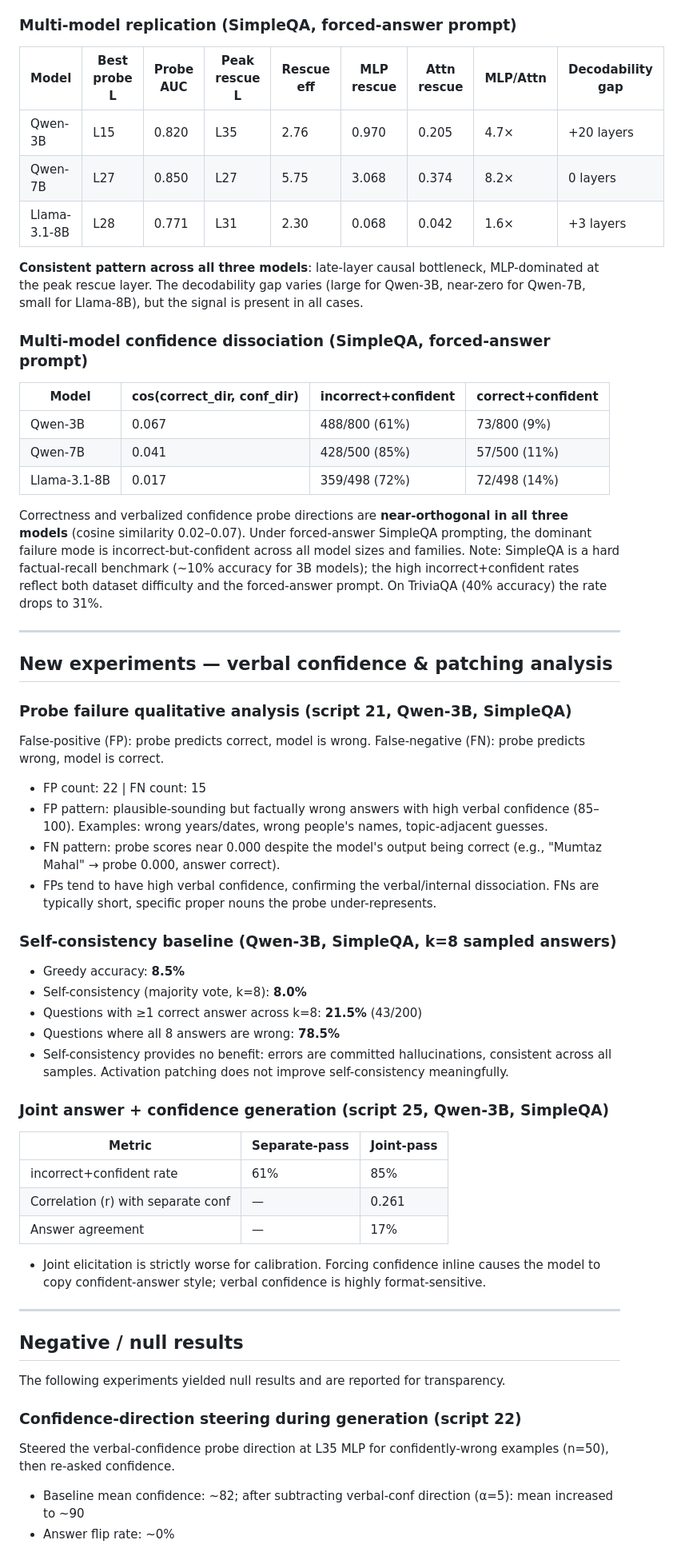
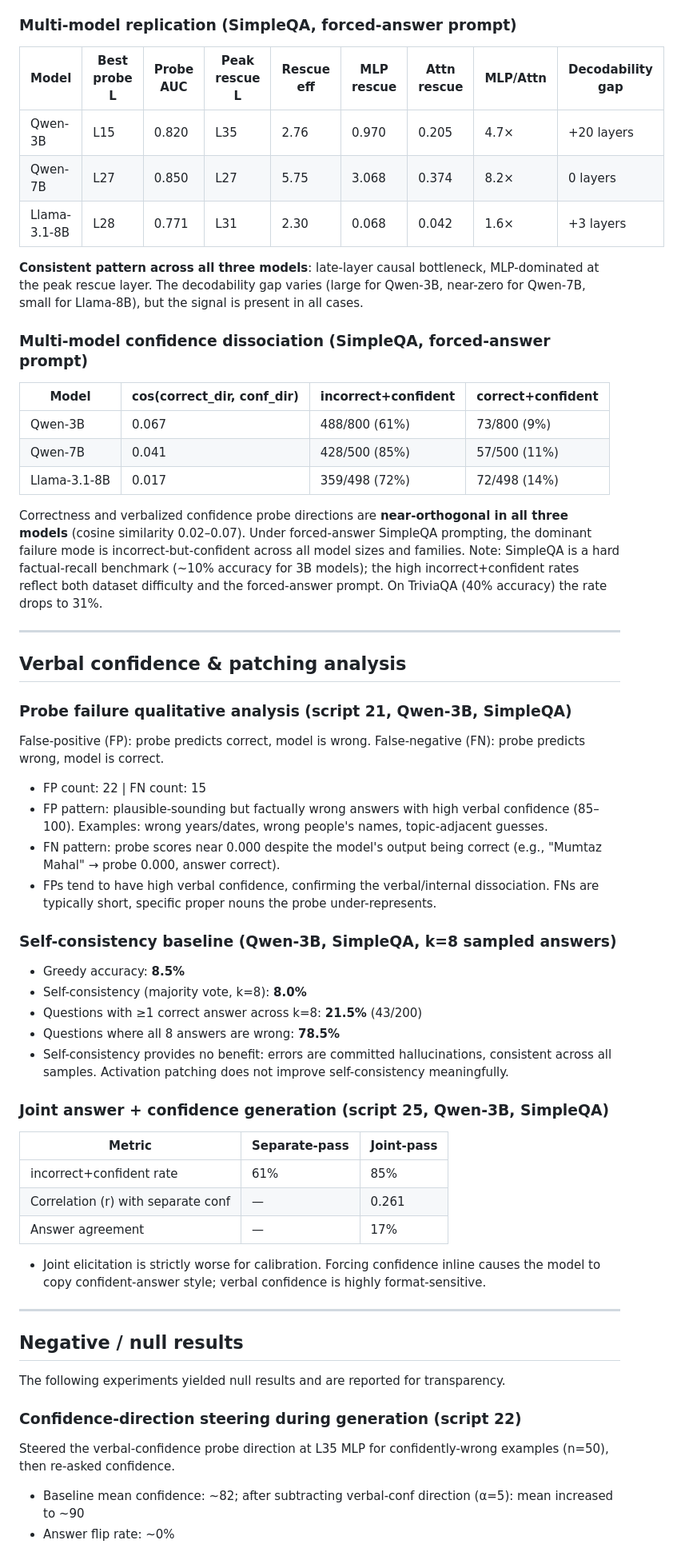
Before and after one commit to su-karanps/Soliloquy, a Markdown page: results/experiments_summary.md, the part around one of its changes. Shown at 80% size. Drawn GitHub-style.

```diff
--- a/results/experiments_summary.md
+++ b/results/experiments_summary.md
@@ -284,35 +328,44 @@ Does the late-layer MLP rescue effect generalize across datasets?
 **Late-layer MLP dominance holds on every dataset.** Peak rescue is consistently in L32–L35 (the final ~4 layers of the 36-layer model), and MLP rescue exceeds attention rescue on all five datasets.
 
 ### Multi-model replication (SimpleQA, forced-answer prompt)
-| Model | Best probe L | Probe AUC | Peak rescue L | Rescue eff | MLP rescue | Attn rescue | MLP/Attn | Decodability gap |
-|---|---|---|---|---|---|---|---|---|
-| Qwen-3B | L15 | 0.820 | L35 | 2.76 | 0.970 | 0.205 | 4.7× | +20 layers |
-| Qwen-7B | L27 | 0.850 | L27 | 5.75 | 3.068 | 0.374 | 8.2× | 0 layers |
-| Llama-3.1-8B | L28 | 0.771 | L31 | 2.30 | 0.068 | 0.042 | 1.6× | +3 layers |
+
+
+| Model        | Best probe L | Probe AUC | Peak rescue L | Rescue eff | MLP rescue | Attn rescue | MLP/Attn | Decodability gap |
+| ------------ | ------------ | --------- | ------------- | ---------- | ---------- | ----------- | -------- | ---------------- |
+| Qwen-3B      | L15          | 0.820     | L35           | 2.76       | 0.970      | 0.205       | 4.7×     | +20 layers       |
+| Qwen-7B      | L27          | 0.850     | L27           | 5.75       | 3.068      | 0.374       | 8.2×     | 0 layers         |
+| Llama-3.1-8B | L28          | 0.771     | L31           | 2.30       | 0.068      | 0.042       | 1.6×     | +3 layers        |
+
 
 **Consistent pattern across all three models**: late-layer causal bottleneck, MLP-dominated at the peak rescue layer. The decodability gap varies (large for Qwen-3B, near-zero for Qwen-7B, small for Llama-8B), but the signal is present in all cases.
 
 ### Multi-model confidence dissociation (SimpleQA, forced-answer prompt)
-| Model | cos(correct_dir, conf_dir) | incorrect+confident | correct+confident |
-|---|---|---|---|
-| Qwen-3B | 0.067 | 488/800 (61%) | 73/800 (9%) |
-| Qwen-7B | 0.041 | 428/500 (85%) | 57/500 (11%) |
-| Llama-3.1-8B | 0.017 | 359/498 (72%) | 72/498 (14%) |
+
+
+| Model        | cos(correct_dir, conf_dir) | incorrect+confident | correct+confident |
+| ------------ | -------------------------- | ------------------- | ----------------- |
+| Qwen-3B      | 0.067                      | 488/800 (61%)       | 73/800 (9%)       |
+| Qwen-7B      | 0.041                      | 428/500 (85%)       | 57/500 (11%)      |
+| Llama-3.1-8B | 0.017                      | 359/498 (72%)       | 72/498 (14%)      |
+
 
 Correctness and verbalized confidence probe directions are **near-orthogonal in all three models** (cosine similarity 0.02–0.07). Under forced-answer SimpleQA prompting, the dominant failure mode is incorrect-but-confident across all model sizes and families. Note: SimpleQA is a hard factual-recall benchmark (~10% accuracy for 3B models); the high incorrect+confident rates reflect both dataset difficulty and the forced-answer prompt. On TriviaQA (40% accuracy) the rate drops to 31%.
 
 ---
 
-## New experiments — verbal confidence & patching analysis
+## Verbal confidence & patching analysis
 
 ### Probe failure qualitative analysis (script 21, Qwen-3B, SimpleQA)
+
 False-positive (FP): probe predicts correct, model is wrong. False-negative (FN): probe predicts wrong, model is correct.
+
 - FP count: 22 | FN count: 15
 - FP pattern: plausible-sounding but factually wrong answers with high verbal confidence (85–100). Examples: wrong years/dates, wrong people's names, topic-adjacent guesses.
 - FN pattern: probe scores near 0.000 despite the model's output being correct (e.g., "Mumtaz Mahal" → probe 0.000, answer correct).
 - FPs tend to have high verbal confidence, confirming the verbal/internal dissociation. FNs are typically short, specific proper nouns the probe under-represents.
 
 ### Self-consistency baseline (Qwen-3B, SimpleQA, k=8 sampled answers)
+
 - Greedy accuracy: **8.5%**
 - Self-consistency (majority vote, k=8): **8.0%**
 - Questions with ≥1 correct answer across k=8: **21.5%** (43/200)
@@ -320,11 +373,15 @@ False-positive (FP): probe predicts correct, model is wrong. False-negative (FN)
 - Self-consistency provides no benefit: errors are committed hallucinations, consistent across all samples. Activation patching does not improve self-consistency meaningfully.
 
 ### Joint answer + confidence generation (script 25, Qwen-3B, SimpleQA)
-| Metric | Separate-pass | Joint-pass |
-|---|---|---|
-| incorrect+confident rate | 61% | 85% |
-| Correlation (r) with separate conf | — | 0.261 |
-| Answer agreement | — | 17% |
+
+
+| Metric                             | Separate-pass | Joint-pass |
+| ---------------------------------- | ------------- | ---------- |
+| incorrect+confident rate           | 61%           | 85%        |
+| Correlation (r) with separate conf | —             | 0.261      |
+| Answer agreement                   | —             | 17%        |
+
+
 - Joint elicitation is strictly worse for calibration. Forcing confidence inline causes the model to copy confident-answer style; verbal confidence is highly format-sensitive.
 
 ---
@@ -334,7 +391,9 @@ False-positive (FP): probe predicts correct, model is wrong. False-negative (FN)
 The following experiments yielded null results and are reported for transparency.
 
 ### Confidence-direction steering during generation (script 22)
+
 Steered the verbal-confidence probe direction at L35 MLP for confidently-wrong examples (n=50), then re-asked confidence.
+
 - Baseline mean confidence: ~82; after subtracting verbal-conf direction (α=5): mean increased to ~90
 - Answer flip rate: ~0%
 - Steering the verbal-confidence direction does not reduce stated confidence; the effect is null or reversed (ceiling effect).
```
Also changed, not shown: other parts of results/experiments_summary.md (+85 -35 lines), README.md (+13 -35 lines).
